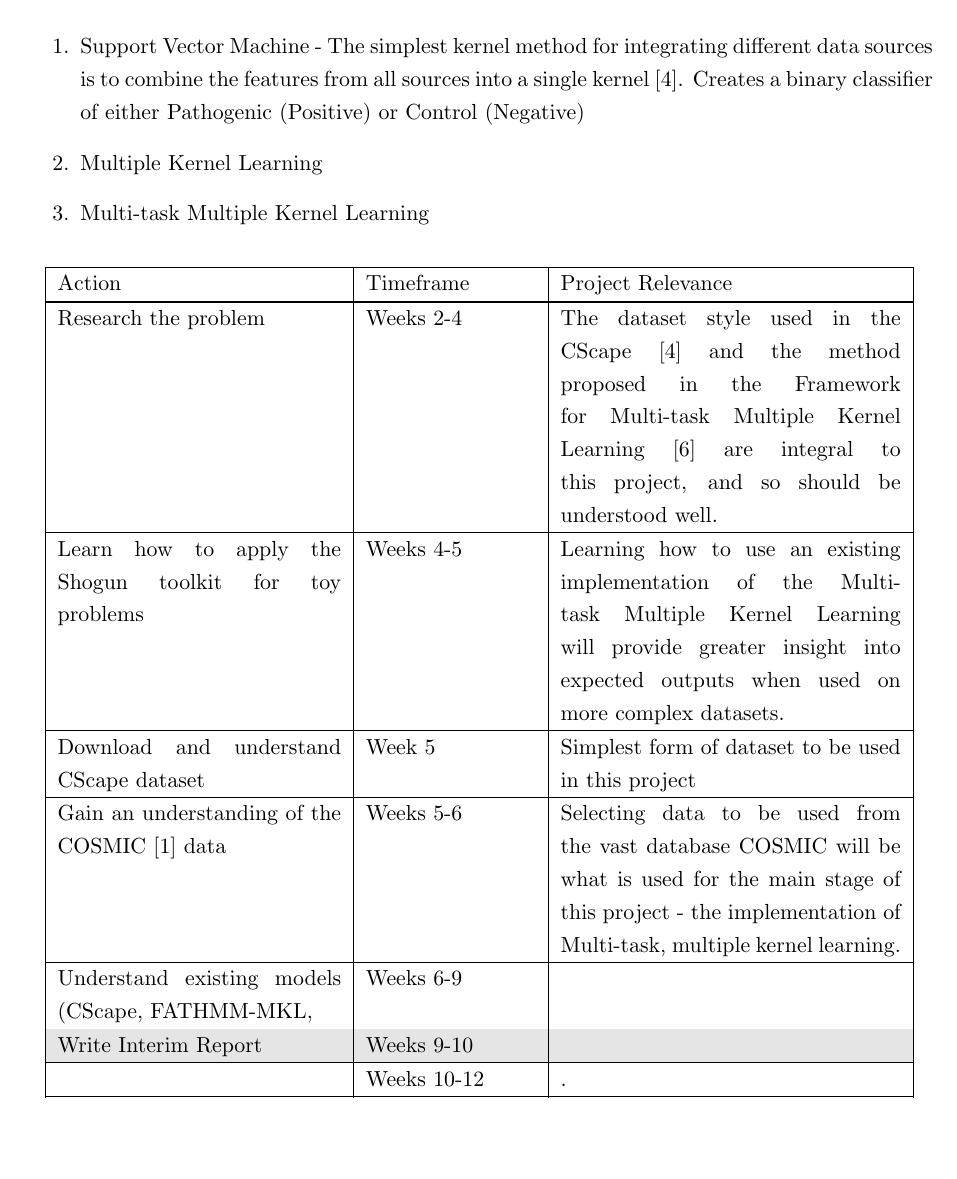
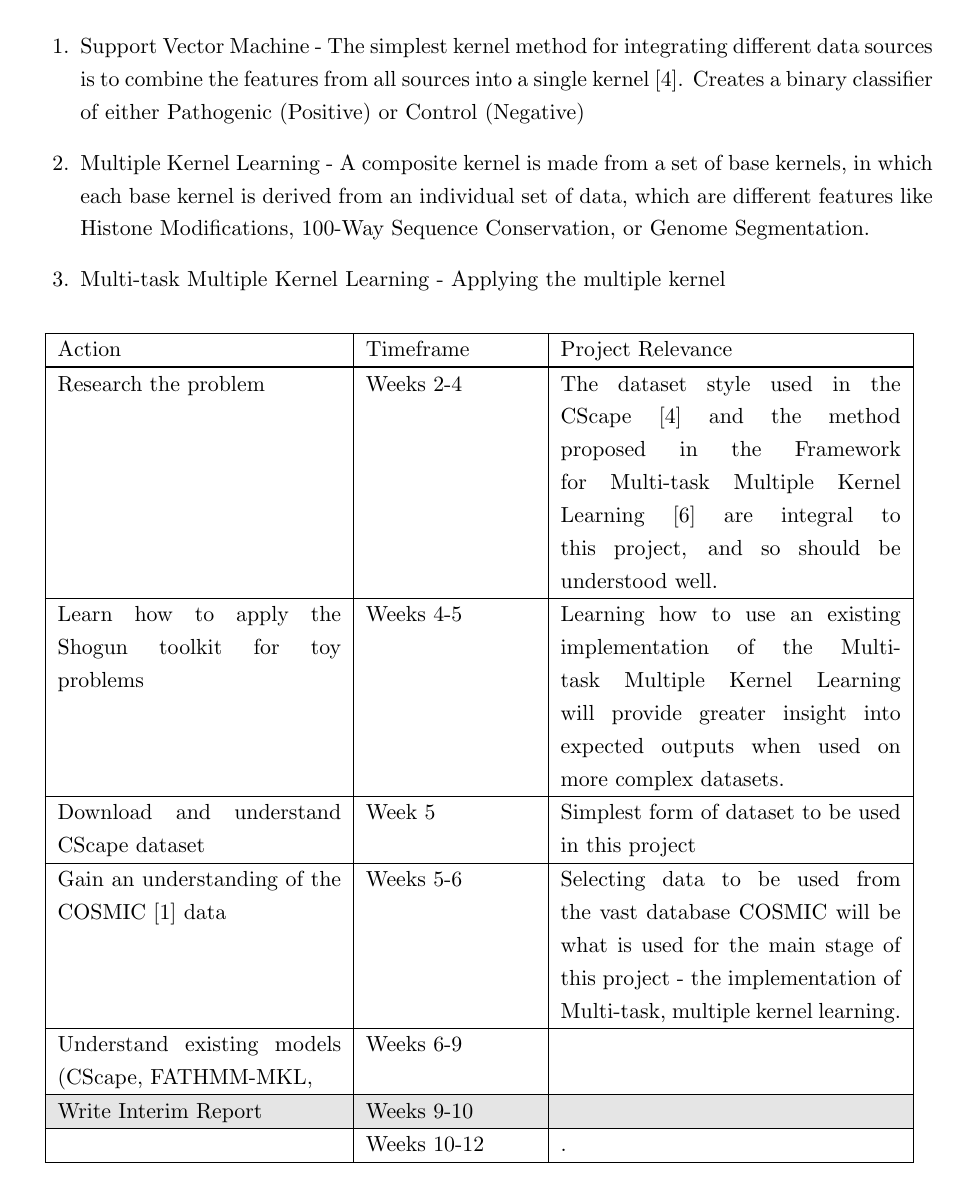
Before and after one commit to matt-ramcharan/DeepLearningGenomicMed, a LaTeX document (Report/InterimReport/interim.tex): part of page 2 of 4, cut so that both start at the same text, the shorter picture padded with empty space. The pictures show the PDF file Report/InterimReport/interim.pdf that the author committed with the source.

Commit message:
More small changes

```diff
--- a/Report/InterimReport/interim.tex
+++ b/Report/InterimReport/interim.tex
@@ -70,8 +70,8 @@ The datasets used
 The algorithms that will be used to predict these datasets are
 \begin{enumerate}
 	\item Support Vector Machine - The simplest kernel method for integrating different data sources is to combine the features from all sources into a single kernel \cite{Rogers2017}. Creates a binary classifier of either Pathogenic (Positive) or Control (Negative)
-	\item Multiple Kernel Learning
-	\item Multi-task Multiple Kernel Learning
+	\item Multiple Kernel Learning - A composite kernel is made from a set of base kernels, in which each base kernel is derived from an individual set of data, which are different features like Histone Modifications, 100-Way Sequence Conservation, or Genome Segmentation.
+	\item Multi-task Multiple Kernel Learning - Applying the multiple kernel
 \end{enumerate}
 
 
```
Also changed, not shown: Report/InterimReport/interim.pdf, 1 other file.
